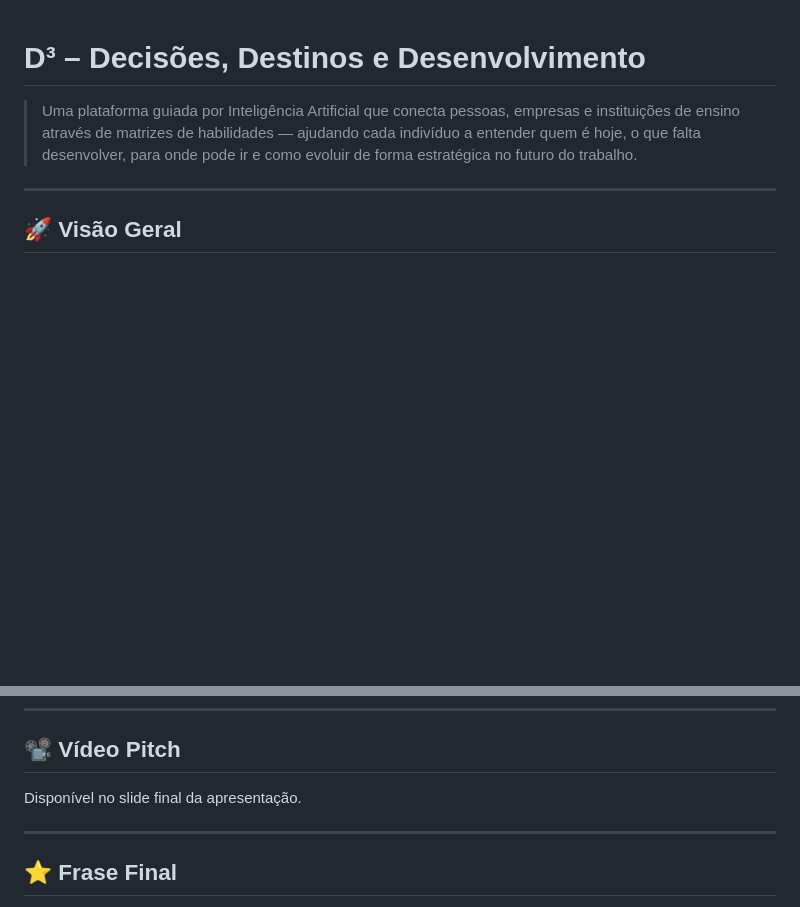
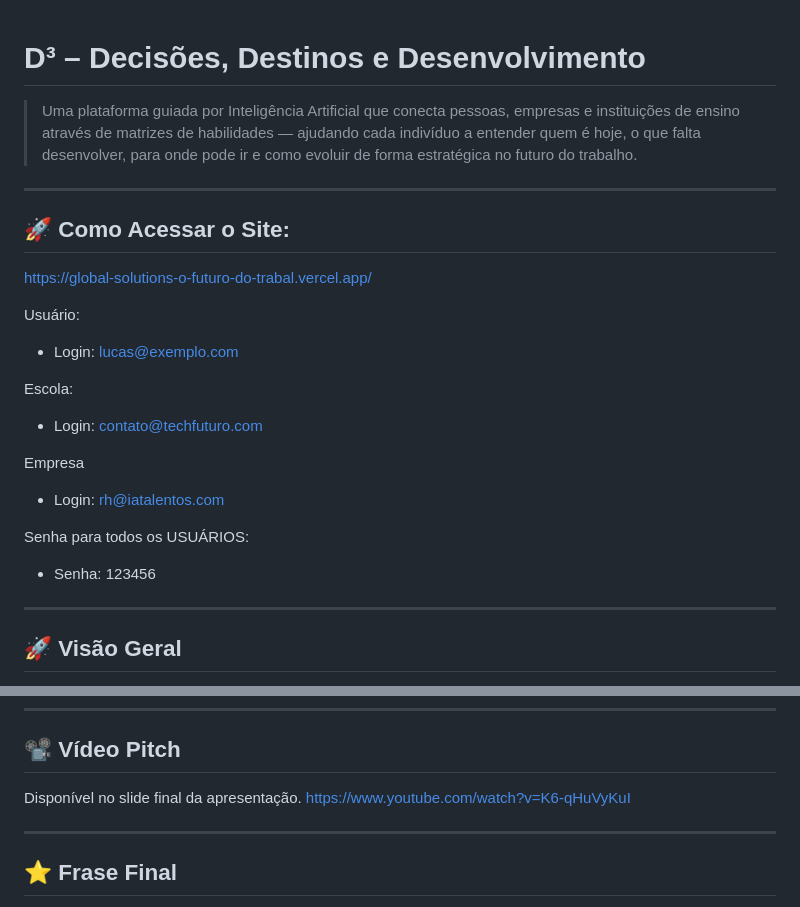
Before and after one commit to llucaslluz/Global-Solutions---O-FUTURO-DO-TRABALHO, a Markdown page: README.md, 2 parts joined by grey strips. Rendered like a GitHub page; blank space fills up the shorter version.

Commit message:
Update README with access details and example logins
Added access instructions and example logins for users.

```diff
--- a/README.md
+++ b/README.md
@@ -1,5 +1,22 @@
 # D³ – Decisões, Destinos e Desenvolvimento
 > Uma plataforma guiada por Inteligência Artificial que conecta pessoas, empresas e instituições de ensino através de matrizes de habilidades — ajudando cada indivíduo a entender quem é hoje, o que falta desenvolver, para onde pode ir e como evoluir de forma estratégica no futuro do trabalho.
+---
+
+## 🚀 Como Acessar o Site:
+ https://global-solutions-o-futuro-do-trabal.vercel.app/
+
+ Usuário:
+- Login: lucas@exemplo.com
+
+Escola:
+ - Login: contato@techfuturo.com
+
+Empresa
+ - Login: rh@iatalentos.com
+
+Senha para todos os USUÁRIOS:
+ - Senha: 123456
+
 
 ---
 
@@ -268,6 +285,7 @@ Aluno FIAP – ADS
 ## 📽️ Vídeo Pitch
 
 Disponível no slide final da apresentação.
+https://www.youtube.com/watch?v=K6-qHuVyKuI
 
 ---
 
```
